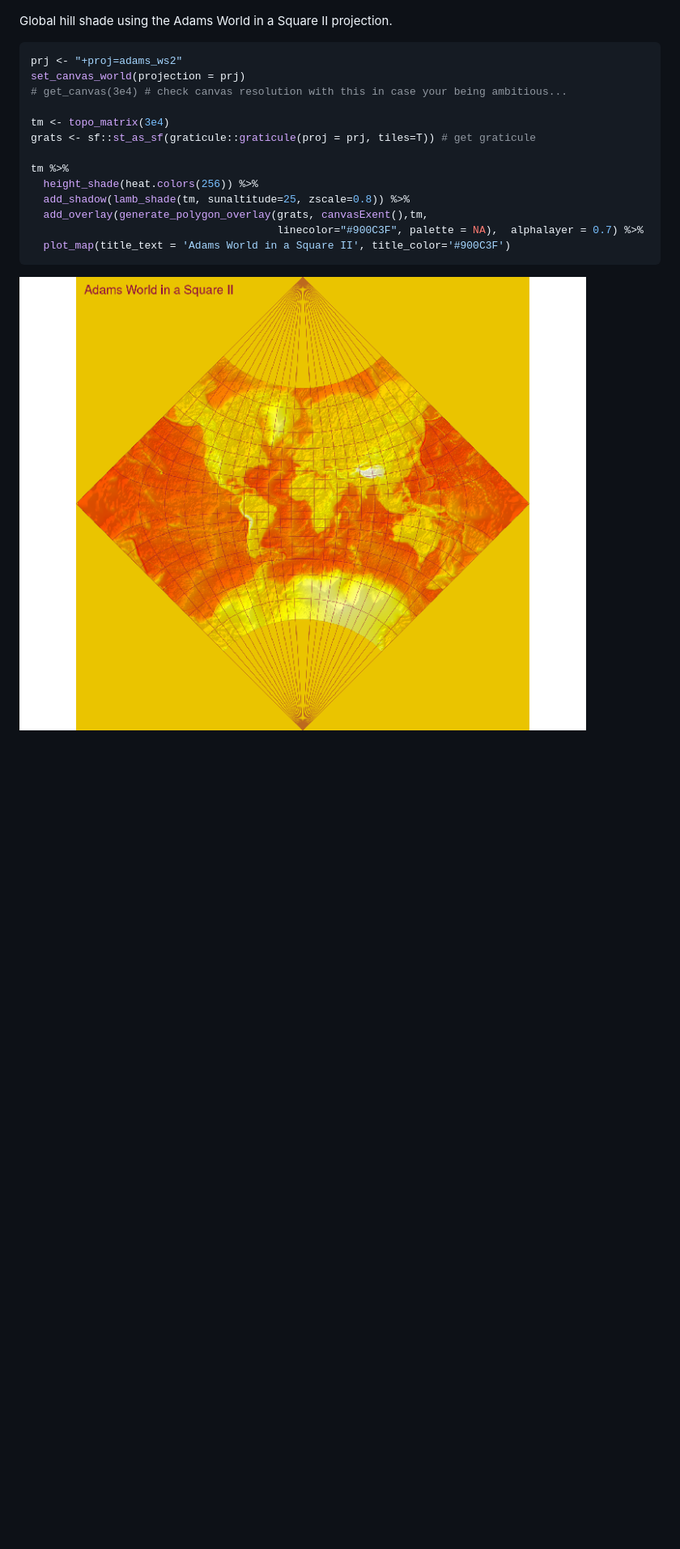
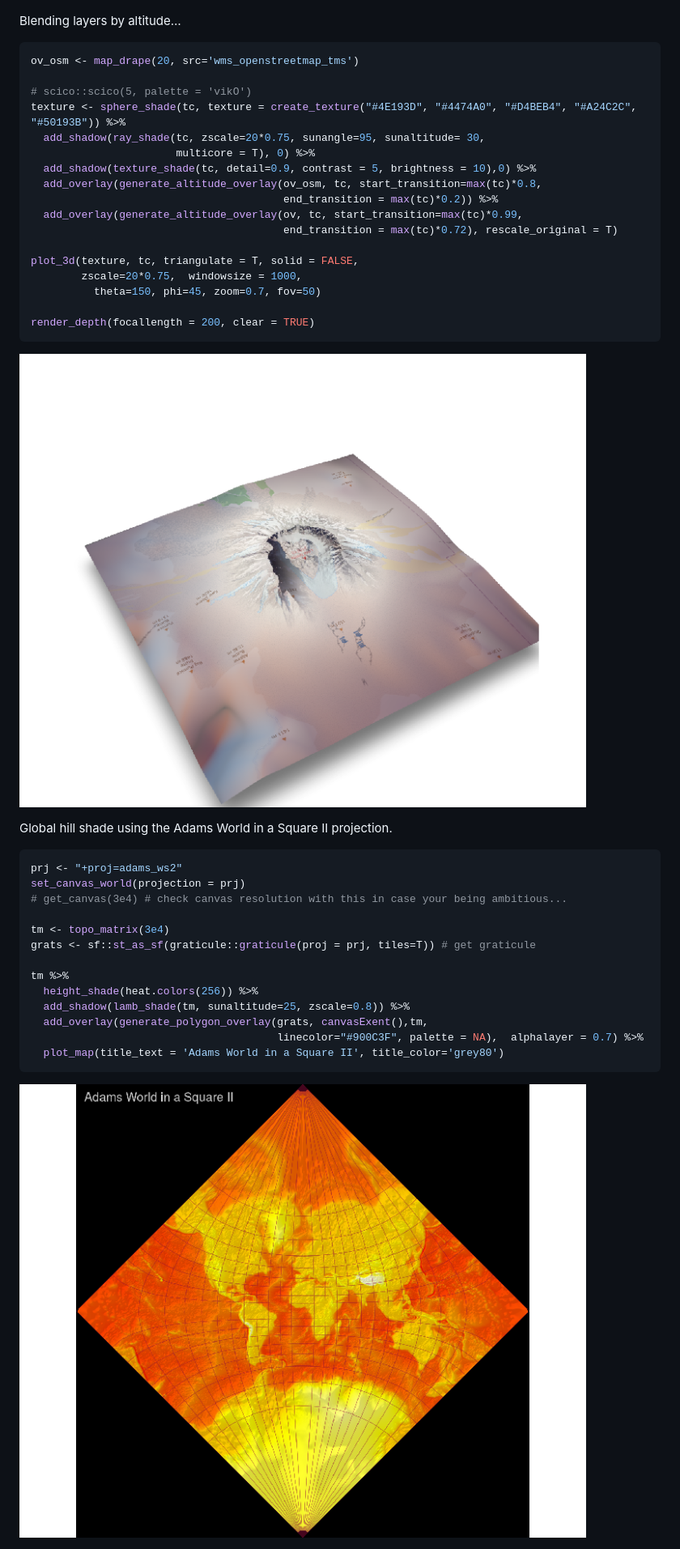
Before and after one commit to h-a-graham/raytrix, a Markdown page: README.md, the part around one of its changes. Shown at 81% size. GitHub-like rendering; pictures changed too: man/figures/AdamsWorld-1.png, man/figures/MtStHelensBlending-1.png (added); blank space fills up the shorter version.

````diff
--- a/README.md
+++ b/README.md
@@ -93,6 +93,30 @@ render_snapshot(clear=TRUE)
 
 ![](man/figures/MtStHelensShade-1.png)<!-- -->
 
+Blending layers by altitude…
+
+``` r
+ov_osm <- map_drape(20, src='wms_openstreetmap_tms')
+
+# scico::scico(5, palette = 'vikO')
+texture <- sphere_shade(tc, texture = create_texture("#4E193D", "#4474A0", "#D4BEB4", "#A24C2C", "#50193B")) %>%
+  add_shadow(ray_shade(tc, zscale=20*0.75, sunangle=95, sunaltitude= 30,
+                       multicore = T), 0) %>%
+  add_shadow(texture_shade(tc, detail=0.9, contrast = 5, brightness = 10),0) %>%
+  add_overlay(generate_altitude_overlay(ov_osm, tc, start_transition=max(tc)*0.8,
+                                        end_transition = max(tc)*0.2)) %>%
+  add_overlay(generate_altitude_overlay(ov, tc, start_transition=max(tc)*0.99,
+                                        end_transition = max(tc)*0.72), rescale_original = T)
+
+plot_3d(texture, tc, triangulate = T, solid = FALSE,
+        zscale=20*0.75,  windowsize = 1000,
+          theta=150, phi=45, zoom=0.7, fov=50)
+
+render_depth(focallength = 200, clear = TRUE)
+```
+
+![](man/figures/MtStHelensBlending-1.png)<!-- -->
+
 Global hill shade using the Adams World in a Square II projection.
 
 ``` r
@@ -108,7 +132,7 @@ tm %>%
   add_shadow(lamb_shade(tm, sunaltitude=25, zscale=0.8)) %>%
   add_overlay(generate_polygon_overlay(grats, canvasExent(),tm,
                                        linecolor="#900C3F", palette = NA),  alphalayer = 0.7) %>%
-  plot_map(title_text = 'Adams World in a Square II', title_color='#900C3F')
+  plot_map(title_text = 'Adams World in a Square II', title_color='grey80')
 ```
 
 <img src="man/figures/AdamsWorld-1.png" width="800" />
````
Also changed, not shown: other parts of README.md (+1 -1 lines), man/figures/MtStHelens-1.png, man/figures/MtStHelensShade-1.png, 1 other file.
